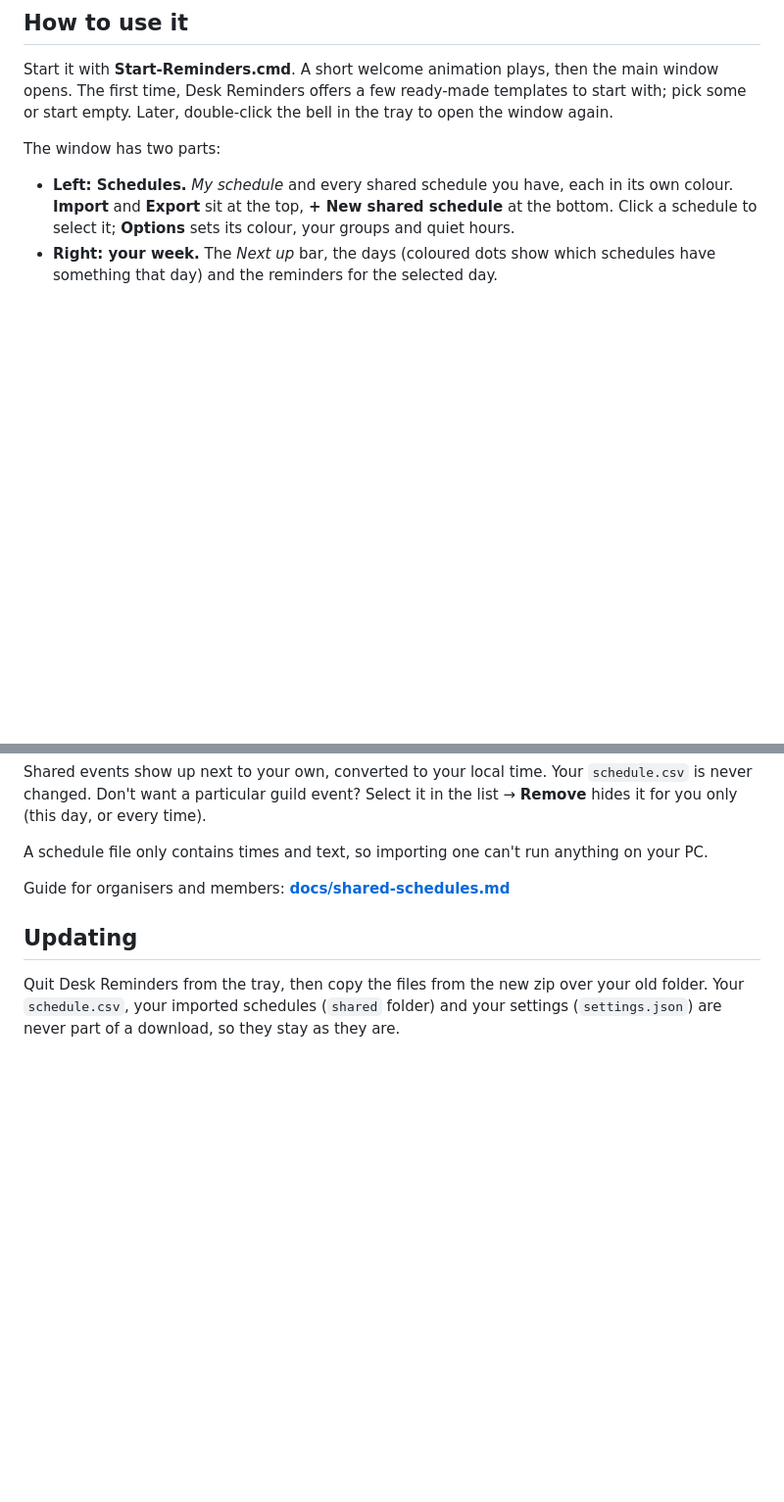
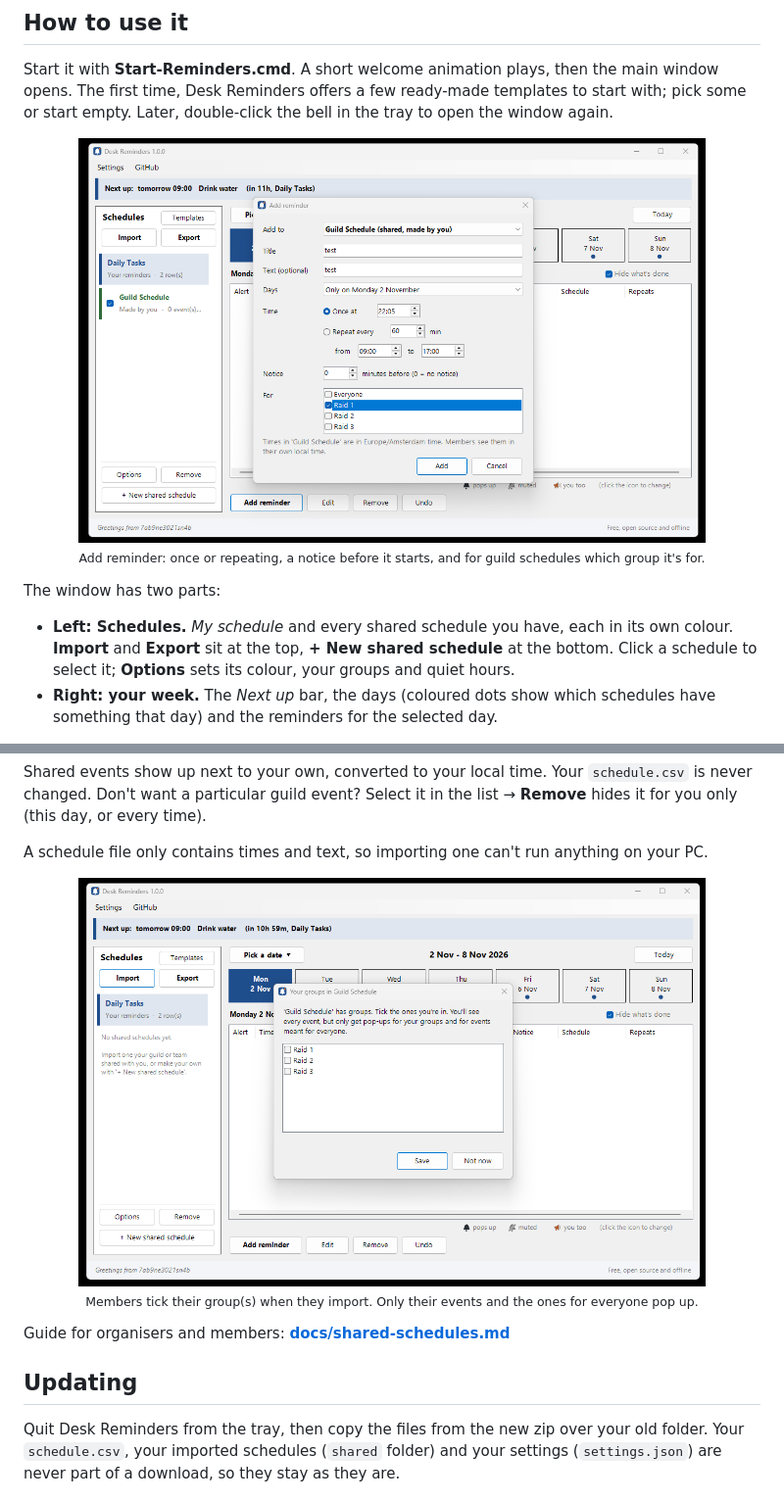
Before and after one commit to 7ab9ne3021sn4b/DeskReminders, a Markdown page: README.md, 2 parts joined by grey strips. Shown at 98% size. Rendered like a GitHub page; pictures changed too: docs/media/add-reminder.png (added), docs/media/choose-groups.png (added); blank space fills up the shorter version.

Commit message:
Added screenshots

```diff
--- a/README.md
+++ b/README.md
@@ -69,9 +74,10 @@ Start it with **Start-Reminders.cmd**. A short welcome animation plays, then the
 The first time, Desk Reminders offers a few ready-made templates to start with; pick some or start empty.
 Later, double-click the bell in the tray to open the window again.
 
-<!-- SCREENSHOT: save a screenshot of the main window as docs/media/schedule-window.png, then remove these comment markers.
-<p align="center"><img src="docs/media/schedule-window.png" width="720" alt="The main window"></p>
--->
+<p align="center">
+  <img src="docs/media/add-reminder.png" width="640" alt="The Add reminder window: where to add it, title, text, days, time, notice and who it is for">
+  <br><sub>Add reminder: once or repeating, a notice before it starts, and for guild schedules which group it's for.</sub>
+</p>
 
 The window has two parts:
 
@@ -156,6 +162,11 @@ only (this day, or every time).
 
 A schedule file only contains times and text, so importing one can't run anything on your PC.
 
+<p align="center">
+  <img src="docs/media/choose-groups.png" width="640" alt="After importing a guild schedule, members tick the groups they are in">
+  <br><sub>Members tick their group(s) when they import. Only their events and the ones for everyone pop up.</sub>
+</p>
+
 Guide for organisers and members: **[docs/shared-schedules.md](docs/shared-schedules.md)**
 
 ## Updating
```
Also changed, not shown: other parts of README.md (+8 -3 lines), docs/media/main-window.png (added), docs/media/popup.png (added).
